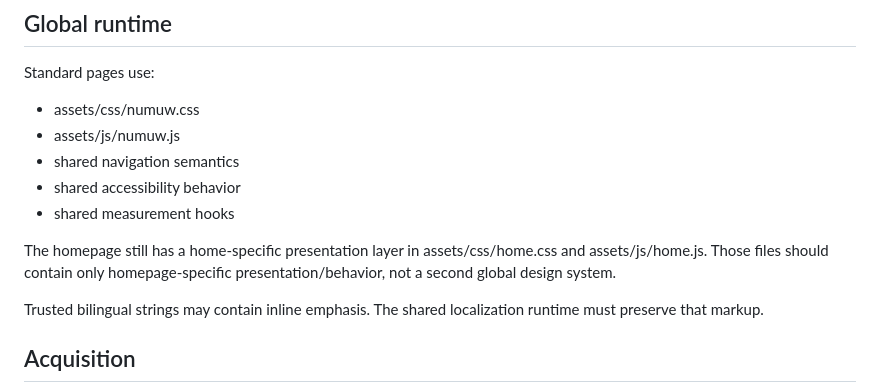
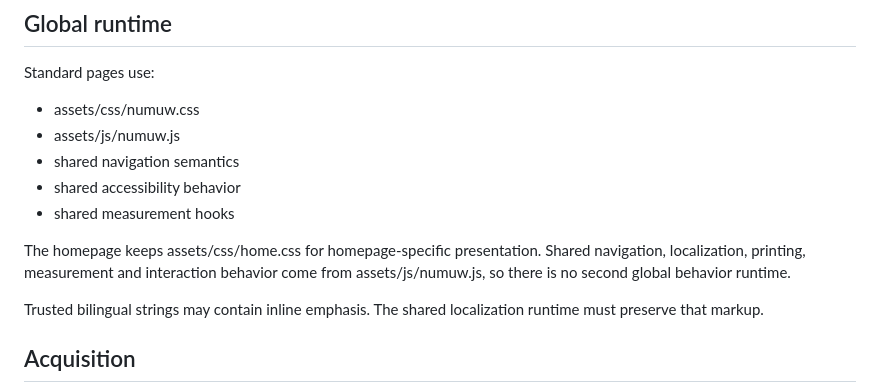
Before and after one commit to ahmedsaturki/numuw-studio, a Markdown page: docs/ARCHITECTURE.md, the part around the change. Drawn GitHub-style.

Commit message:
docs: document single shared runtime after homepage convergence

```diff
--- a/docs/ARCHITECTURE.md
+++ b/docs/ARCHITECTURE.md
@@ -17,7 +17,7 @@ Standard pages use:
 - shared accessibility behavior
 - shared measurement hooks
 
-The homepage still has a home-specific presentation layer in assets/css/home.css and assets/js/home.js. Those files should contain only homepage-specific presentation/behavior, not a second global design system.
+The homepage keeps assets/css/home.css for homepage-specific presentation. Shared navigation, localization, printing, measurement and interaction behavior come from assets/js/numuw.js, so there is no second global behavior runtime.
 
 Trusted bilingual strings may contain inline emphasis. The shared localization runtime must preserve that markup.
 
```
